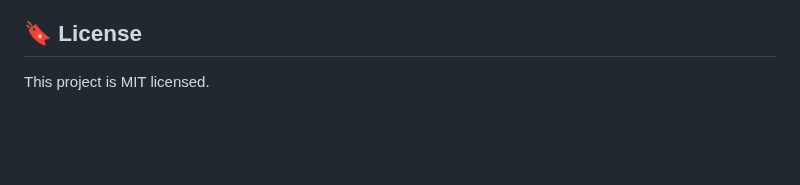
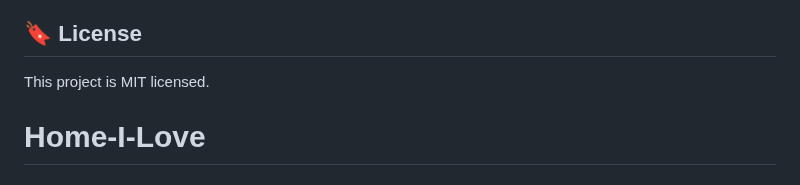
Before and after one commit to ahsanmalik899/HomeILove_CA, a Markdown page: README.md, the part around the change. Rendered like a GitHub page; blank space fills up the shorter version.

```diff
--- a/README.md
+++ b/README.md
@@ -57,3 +57,4 @@ Overall, we believe that Expo offers numerous benefits for building React Native
 ## 🔖 License
 
 This project is MIT licensed.
+# Home-I-Love
```
